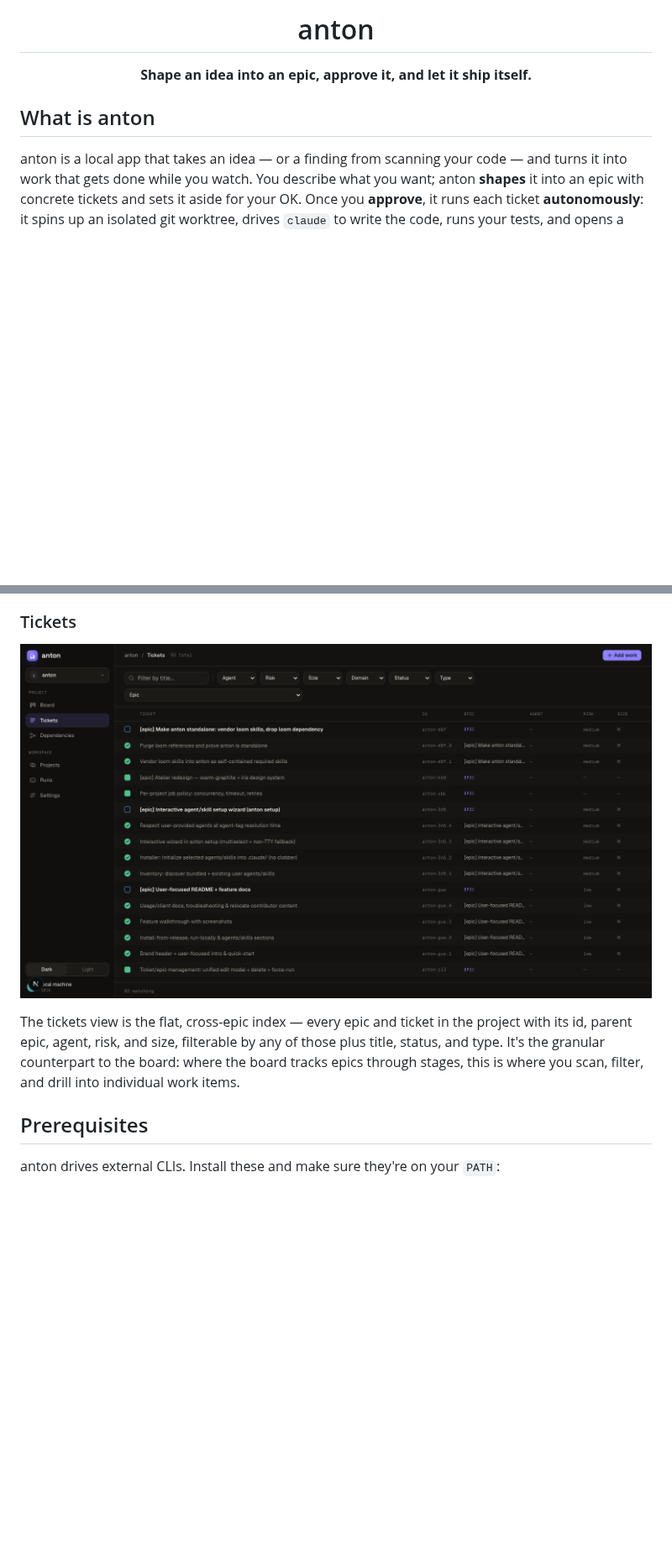
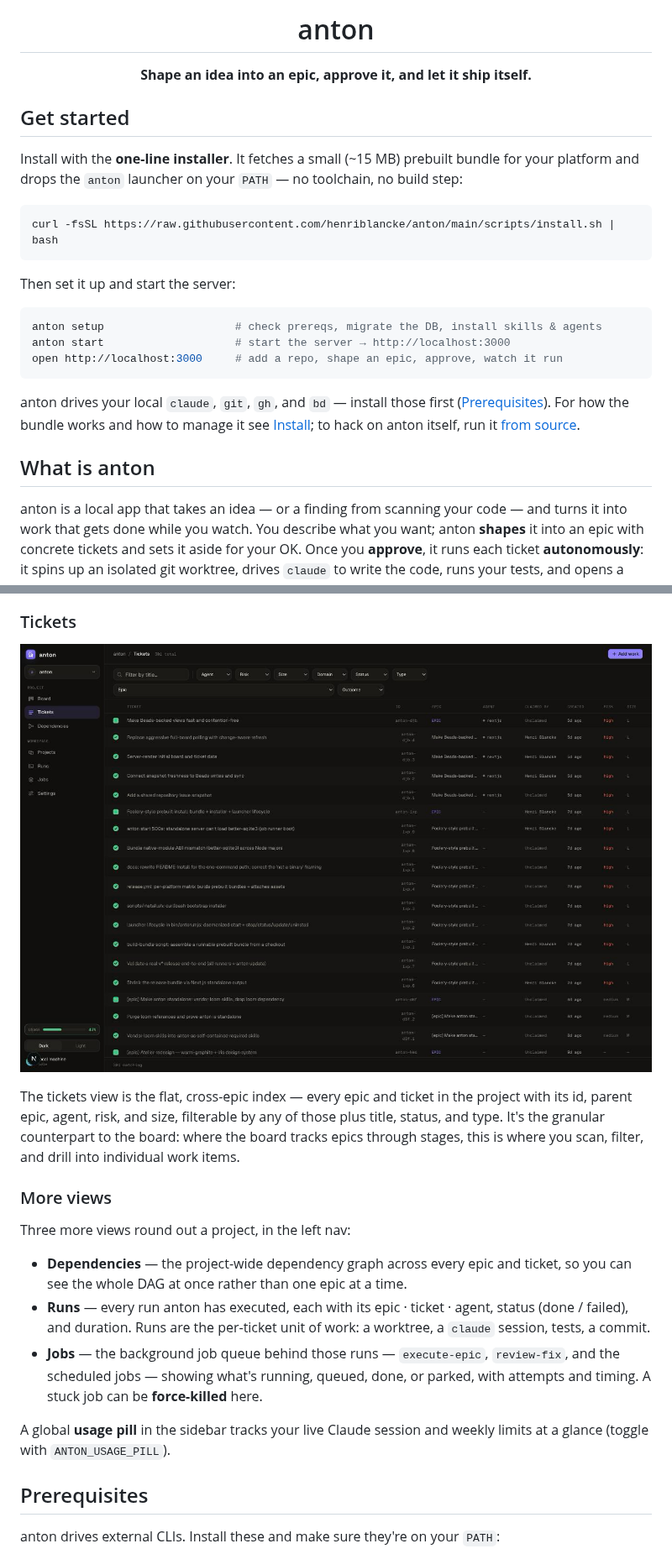
Before and after one commit to henriblancke/anton, a Markdown page: README.md, 2 parts joined by grey strips. Shown at 84% size. GitHub-like rendering; pictures changed too: docs/images/tickets.png; blank space fills up the shorter version.

````diff
--- a/README.md
+++ b/README.md
@@ -5,6 +5,24 @@
 <h1 align="center">anton</h1>
 
 <p align="center"><strong>Shape an idea into an epic, approve it, and let it ship itself.</strong></p>
+
+## Get started
+
+Install with the **one-line installer**. It fetches a small (~15 MB) prebuilt bundle for your platform and drops the `anton` launcher on your `PATH` — no toolchain, no build step:
+
+```bash
+curl -fsSL https://raw.githubusercontent.com/henriblancke/anton/main/scripts/install.sh | bash
+```
+
+Then set it up and start the server:
+
+```bash
+anton setup                    # check prereqs, migrate the DB, install skills & agents
+anton start                    # start the server → http://localhost:3000
+open http://localhost:3000     # add a repo, shape an epic, approve, watch it run
+```
+
+anton drives your local `claude`, `git`, `gh`, and `bd` — install those first ([Prerequisites](#prerequisites)). For how the bundle works and how to manage it see [Install](#install); to hack on anton itself, run it [from source](#from-source-contributors).
 
 ## What is anton
 
@@ -69,6 +76,16 @@ Opening an epic shows its full contract — Goal, Acceptance, and child tickets
 ![The filterable tickets list across all epics](docs/images/tickets.png)
 
 The tickets view is the flat, cross-epic index — every epic and ticket in the project with its id, parent epic, agent, risk, and size, filterable by any of those plus title, status, and type. It's the granular counterpart to the board: where the board tracks epics through stages, this is where you scan, filter, and drill into individual work items.
+
+### More views
+
+Three more views round out a project, in the left nav:
+
+- **Dependencies** — the project-wide dependency graph across every epic and ticket, so you can see the whole DAG at once rather than one epic at a time.
+- **Runs** — every run anton has executed, each with its epic · ticket · agent, status (done / failed), and duration. Runs are the per-ticket unit of work: a worktree, a `claude` session, tests, a commit.
+- **Jobs** — the background job queue behind those runs — `execute-epic`, `review-fix`, and the scheduled jobs — showing what's running, queued, done, or parked, with attempts and timing. A stuck job can be **force-killed** here.
+
+A global **usage pill** in the sidebar tracks your live Claude session and weekly limits at a glance (toggle with `ANTON_USAGE_PILL`).
 
 ## Prerequisites
 
````
Also changed, not shown: other parts of README.md (+7 -15 lines), docs/images/board.png, docs/images/epic.png.
